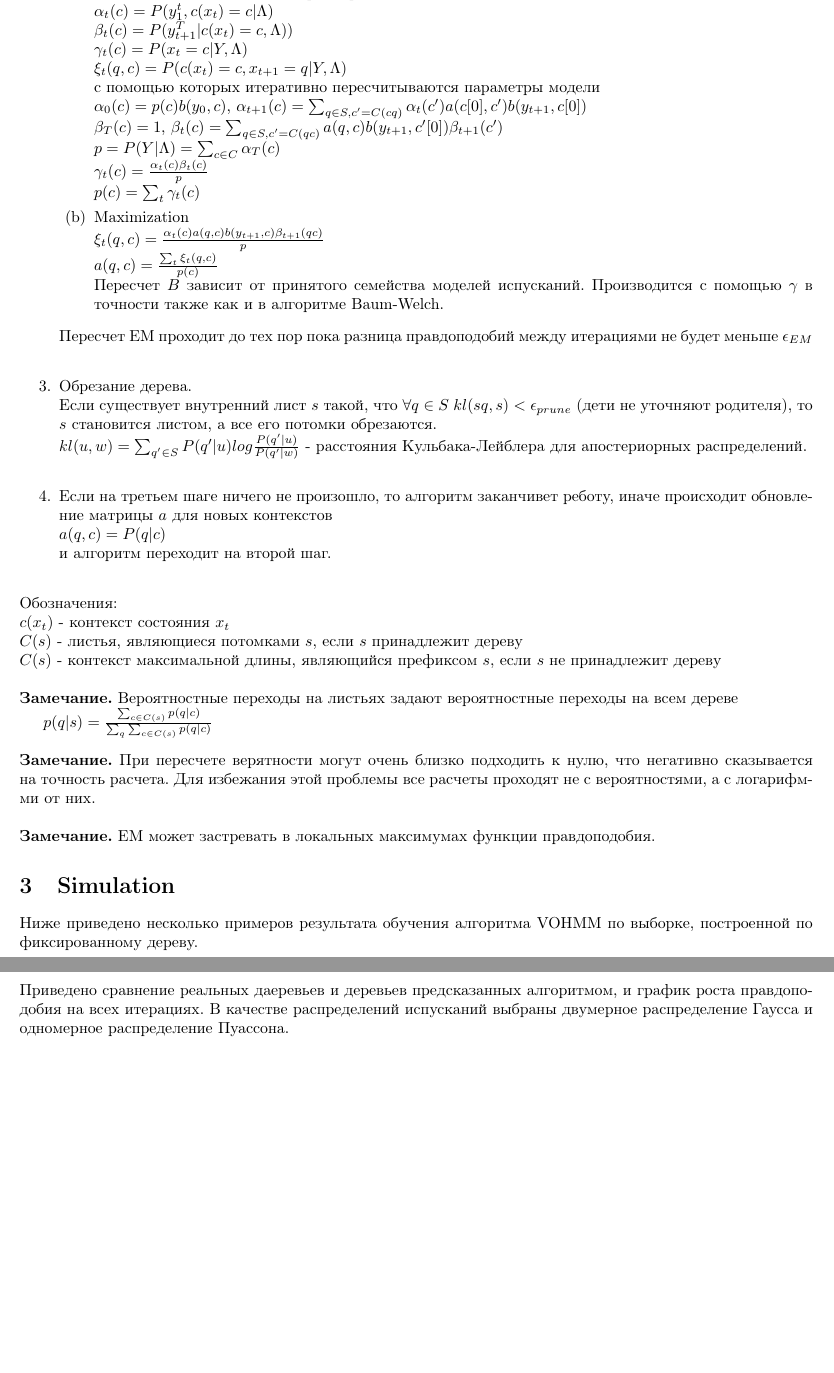
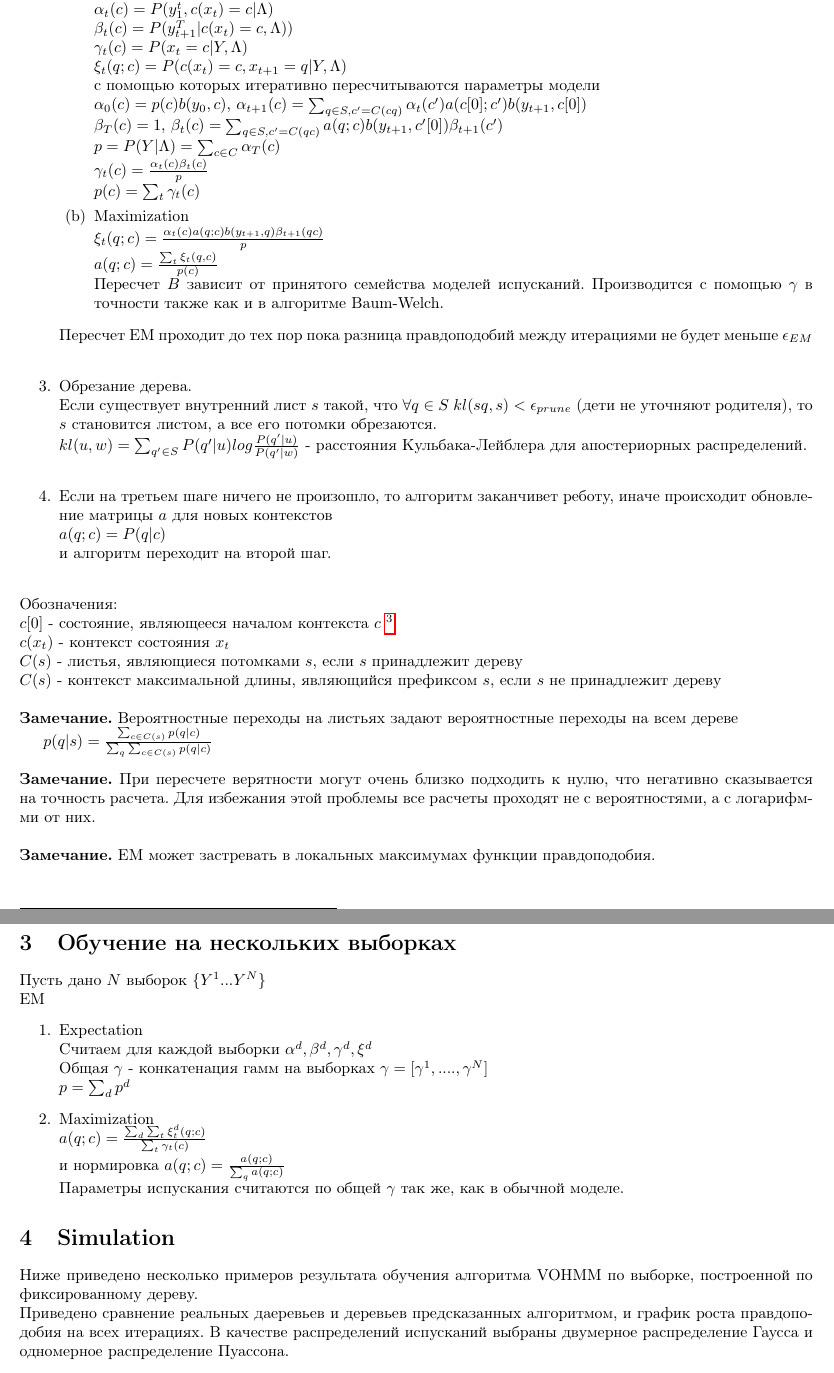
Before and after one commit to atanna/hmm, a LaTeX paper (Text/text.tex): two parts of pages 3 and 4 of 6, joined at a grey line, cut so that both start at the same text, the shorter picture padded with empty space. Compiled offline with pdfLaTeX.

Commit message:
formules

```diff
--- a/Text/text.tex
+++ b/Text/text.tex
@@ -202,9 +202,9 @@ $ \gamma_{t}(c) = \frac{\alpha_{t}(c)\beta_{t}(c)}{p}$
 $p(c) = \sum_{t}\gamma_{t}(c)$
 \item Maximization
 \\
-$ \xi_{t}(q,c) = \frac{\alpha_{t}(c)a(q,c)b(y_{t+1},c)\beta_{t+1}(qc)}{p} $
+$ \xi_{t}(q;c) = \frac{\alpha_{t}(c)a(q;c)b(y_{t+1},q)\beta_{t+1}(qc)}{p} $
 \\
-$ a(q, c) = \frac{\sum_{t}\xi_{t}(q,c)}{p(c)}$
+$ a(q; c) = \frac{\sum_{t}\xi_{t}(q,c)}{p(c)}$
 \\
 Пересчет $ B $ зависит от принятого семейства моделей испусканий. Производится с помощью $ \gamma $ в точности также как и в алгоритме Baum-Welch.
 \end{enumerate}
@@ -219,12 +219,15 @@ $kl(u, w) = \sum_{q' \in S} P(q'|u) log\frac{P(q'|u)}{P(q'|w)}$ - расстоя
 \item Если на третьем шаге ничего не произошло, то алгоритм заканчивет реботу,
 иначе происходит обновление матрицы $ a $ для новых контекстов
 \\
-$ a(q, c) = P(q| c)$
+$ a(q; c) = P(q| c)$
 \\
 и алгоритм переходит на второй шаг.
 \\
 \end{enumerate}
 Обозначения:
+\\
+$ c[0] $ - состояние, являющееся началом контекста $ c $
+\footnote{Контекст $ c $ представляем как последовательность состояний $c[0]c[1]...c[l-1]$, где $ l $ - длина контекста.}
 \\
 $ c(x_{t}) $ - контекст состояния $ x_{t} $
 \\
@@ -239,7 +242,29 @@ $ p(q|s) = \frac{\sum_{c \in C(s)} {p(q|c)}}{\sum_q\sum_{c \in C(s)} {p(q|c)}} $
 \textbf{Замечание.} При пересчете верятности могут очень близко подходить к нулю, что негативно сказывается на точность расчета. Для избежания этой проблемы все расчеты проходят не с вероятностями, а с логарифмми от них.
 \\\\\
 \textbf{Замечание.} EM может застревать в локальных максимумах функции правдоподобия.
-
+\\\\\
+\section{Обучение на нескольких выборках}
+Пусть дано $ N $ выборок $ \{Y^{1} ... Y^{N}\}$
+\\
+EM
+\begin{enumerate}
+\item Expectation
+\\
+Считаем для каждой выборки  $\alpha^{d}, \beta^{d}, \gamma^{d}, \xi^{d}$
+\\
+Общая $\gamma$ - конкатенация гамм на выборках
+$ \gamma = [\gamma^{1}, .... ,\gamma^{N}] $
+\\
+$ p = \sum_{d}{p^{d}}$
+\item Maximization
+\\
+$ a(q;c) = \frac{\sum_{d}{\sum_{t}{\xi^{d}_{t}(q;c)}}}{\sum_{t}{\gamma_{t}(c)}} $
+\\
+и нормировка
+$ a(q;c) = \frac{a(q;c)}{\sum_{q}{a(q;c)}} $
+\\
+Параметры испускания считаются по общей $ \gamma $ так же, как в обычной моделе.
+\end{enumerate}
 
 \section{Simulation}
 Ниже приведено несколько примеров результата обучения алгоритма VOHMM по выборке, построенной по фиксированному дереву.
```
Also changed, not shown: Text/text.pdf, Text/text.tex (8 more changed lines).
